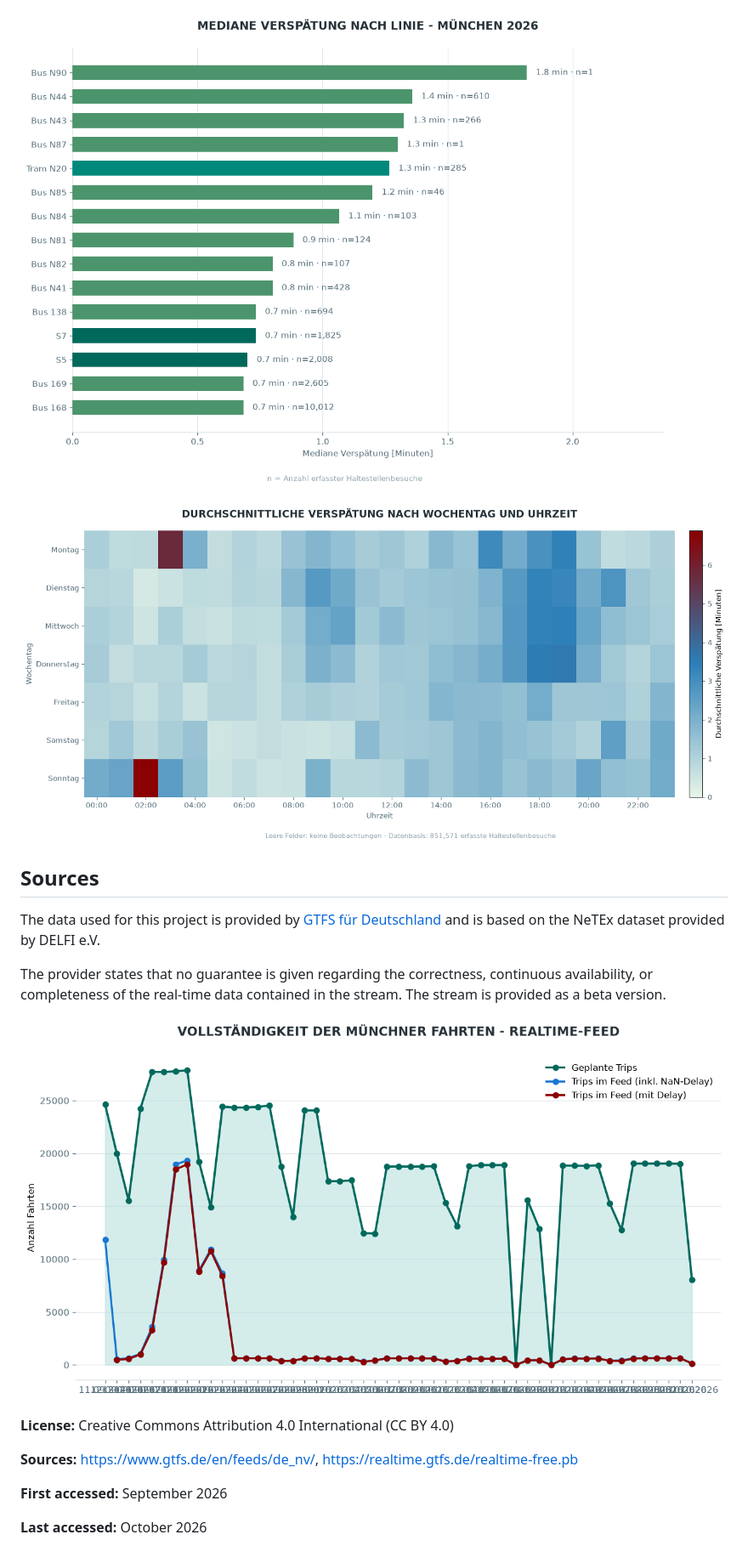
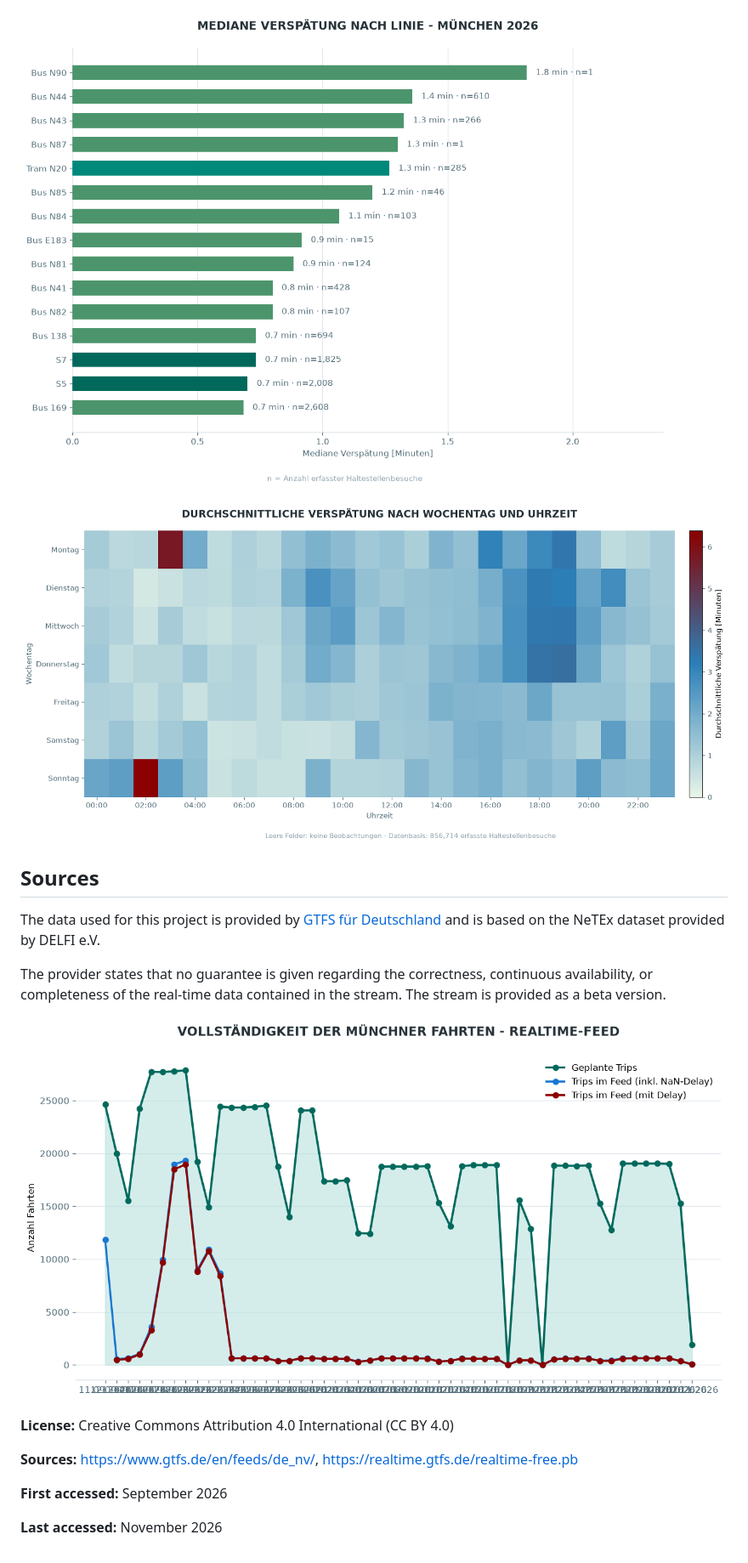
Before and after one commit to peppey/mvv-delay-tracker, a Markdown page: README.md, the part around the change. Shown at 85% size. GitHub-like rendering; pictures changed too: docs/delay_heatmap.png, docs/line_comparison.png, docs/munich_trip_completeness.png.

Commit message:
Update MVV data and plots

```diff
--- a/README.md
+++ b/README.md
@@ -40,4 +40,4 @@ The provider states that no guarantee is given regarding the correctness, contin
 
 **First accessed:** September 2026
 
-**Last accessed:** October 2026
+**Last accessed:** November 2026
```
Also changed, not shown: docs/delay_comparison.png, docs/munich_delay_statistics.png, docs/munich_delays.png, 4 other files.
